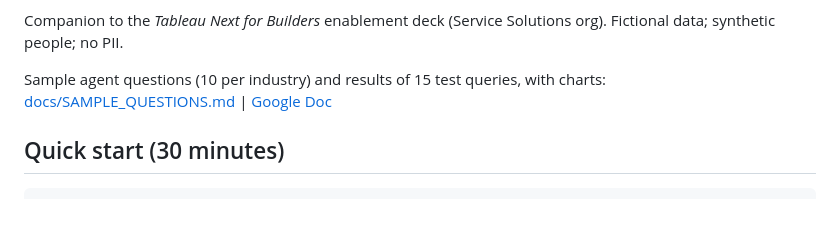
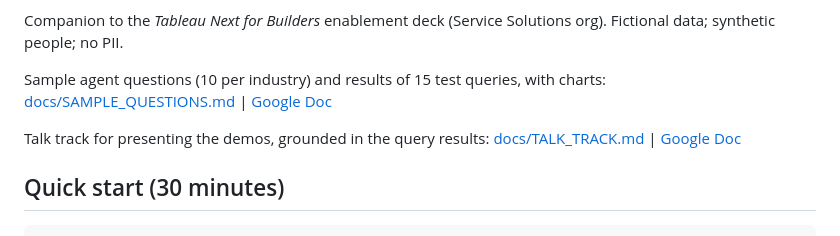
Before and after one commit to chrismccarthy-ship-it/cumulus-tableau-next, a Markdown page: README.md, the part around the change. Rendered like a GitHub page; blank space fills up the shorter version.

Commit message:
Add talk track grounded in sample query results, link Google Doc
Co-Authored-By: Claude Sonnet 5.5 <noreply@anthropic.com>

```diff
--- a/README.md
+++ b/README.md
@@ -5,6 +5,8 @@ Seven financial-services line-of-business examples for Tableau Next (retail bank
 Companion to the *Tableau Next for Builders* enablement deck (Service Solutions org). Fictional data; synthetic people; no PII.
 
 Sample agent questions (10 per industry) and results of 15 test queries, with charts: [docs/SAMPLE_QUESTIONS.md](docs/SAMPLE_QUESTIONS.md) | [Google Doc](https://docs.google.com/document/d/1-jTewKieCs9LpO4OyayeAP0K2x8PzaXeZ-WflnmY1vc/edit)
+
+Talk track for presenting the demos, grounded in the query results: [docs/TALK_TRACK.md](docs/TALK_TRACK.md) | [Google Doc](https://docs.google.com/document/d/1YrYKeli1kvOCJNczs_ZHAkeDhqqWGD6qh9t9p8G02y8/edit)
 
 ## Quick start (30 minutes)
 
```
Also changed, not shown: docs/SAMPLE_QUESTIONS.md (+2 -0 lines), docs/TALK_TRACK.md (added, +95 -0 lines).
